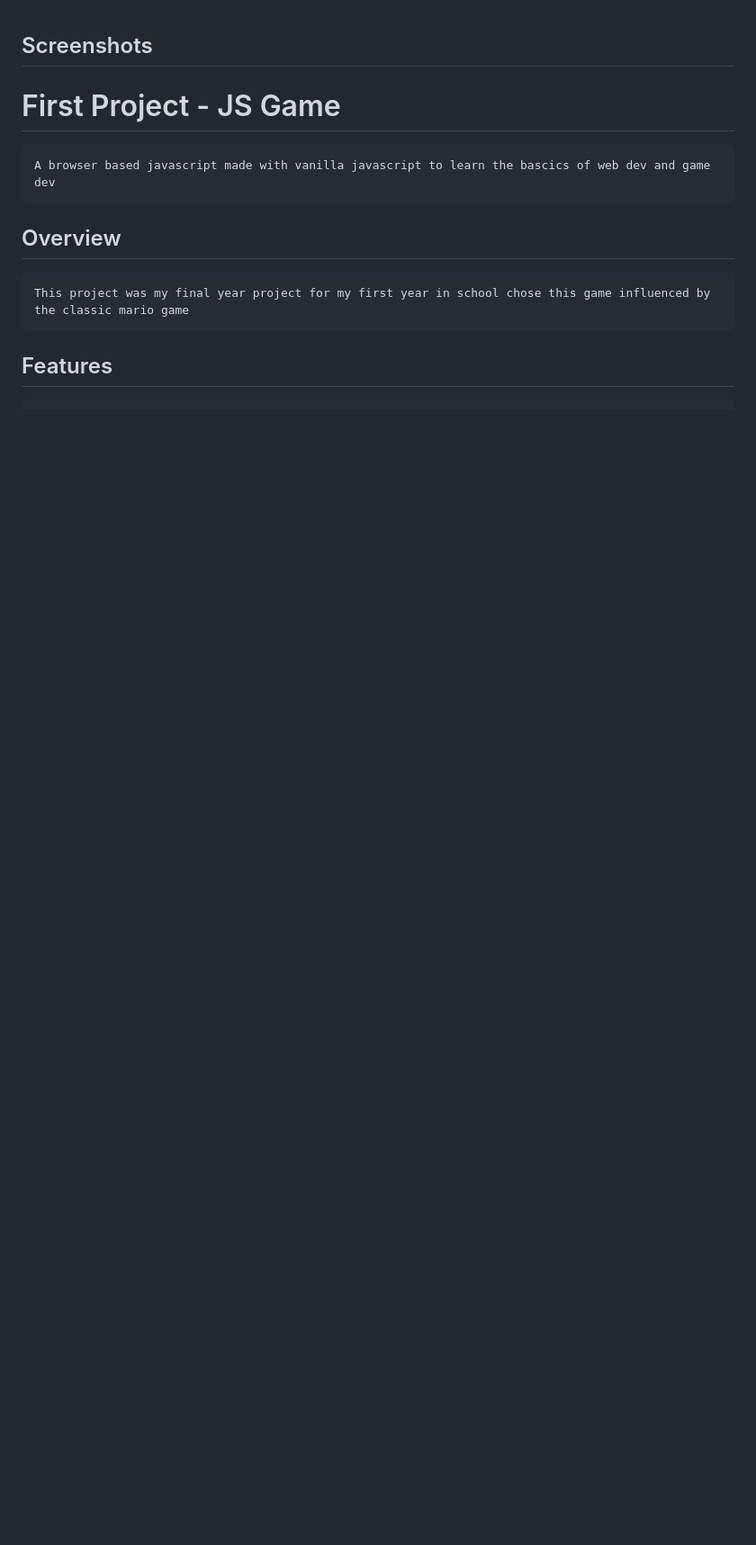
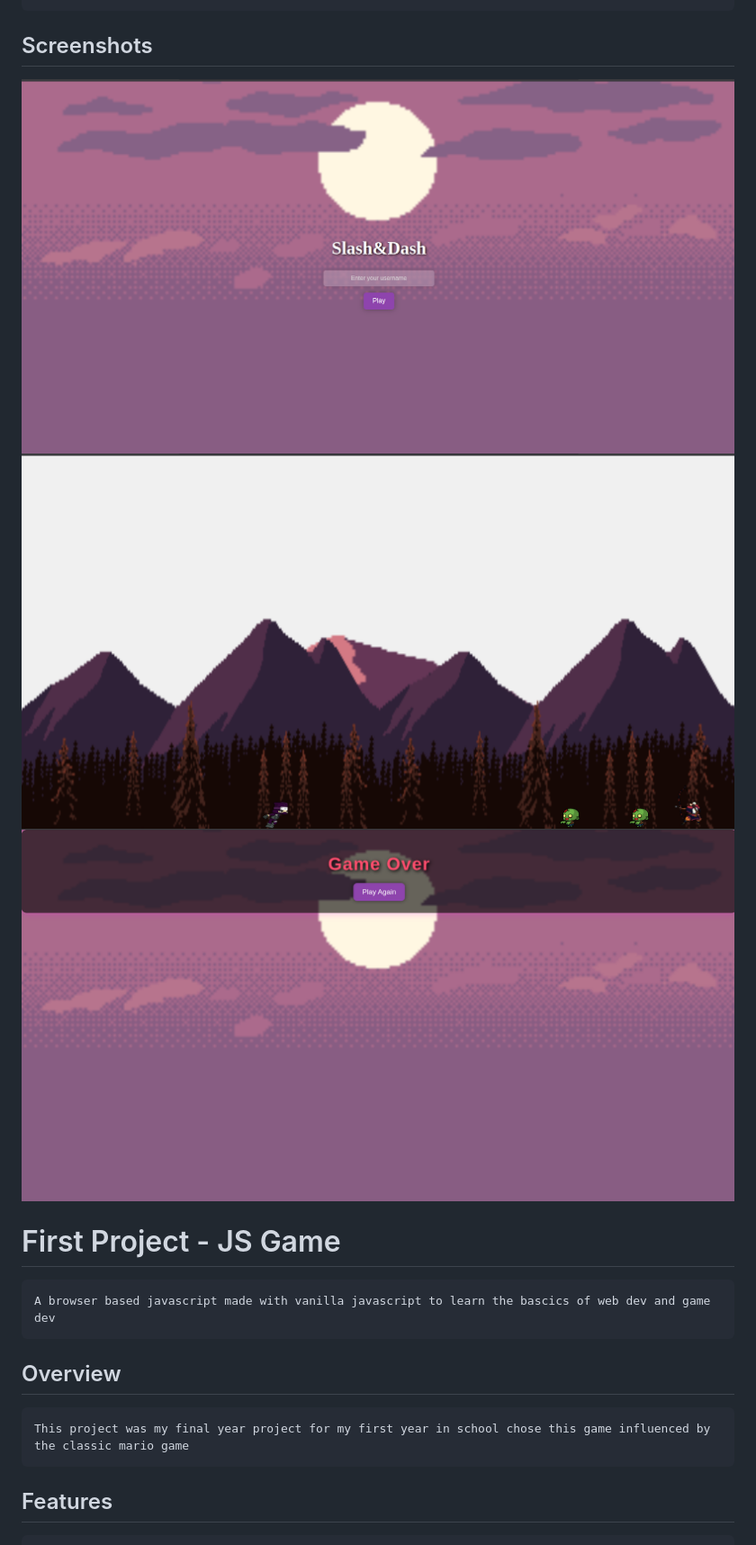
Before and after one commit to Walid-SEC/first-project-js-game-, a Markdown page: README.md, the part around the change printed below. Shown: that part at 90% size. Drawn GitHub-style; pictures changed too: gitassets/firstpic.png (added), gitassets/gameover.png (added), gitassets/gameplay.png (added); blank space fills up the shorter version.

Commit message:
ADD gameplay gif and screenshots

```diff
--- a/README.md
+++ b/README.md
@@ -1,4 +4,8 @@
 ## Screenshots
+   ![Start Screen](gitassets/firstpic.png)
+    ![Gameplay](gitassets/gameplay.png)
+    ![Game over](gitassets/gameover.png)
+
 
 
 # First Project - JS Game
```
Also changed, not shown: other parts of README.md (+3 -0 lines), 1 other file.
